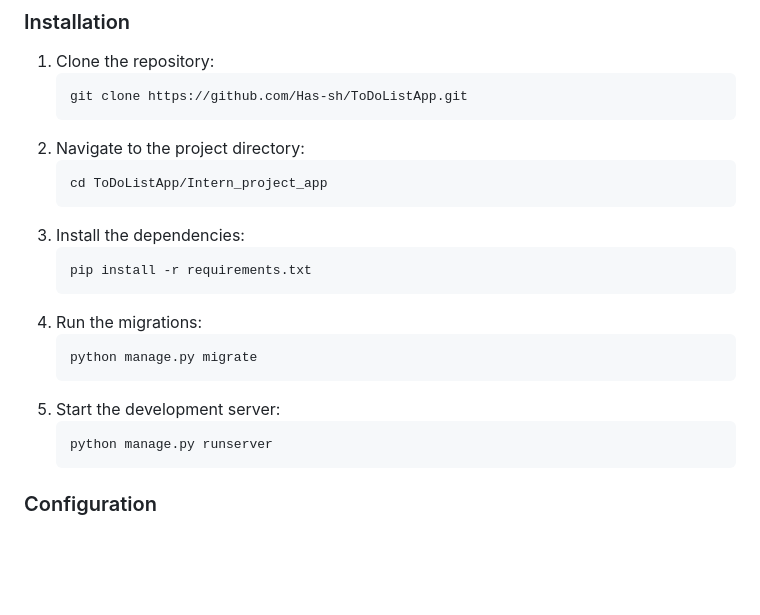
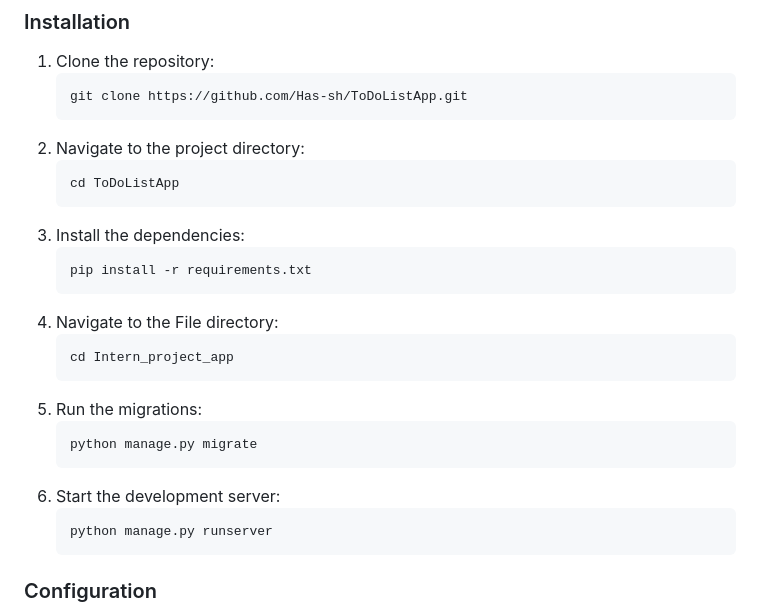
Before and after one commit to Has-sh/ToDoListApp, a Markdown page: README.md, the part around the change. Drawn GitHub-style; blank space fills up the shorter version.

````diff
--- a/README.md
+++ b/README.md
@@ -59,17 +59,21 @@ Registers the models with the Django admin site for easy management.
     ```
 2. Navigate to the project directory:
     ```bash
-    cd ToDoListApp/Intern_project_app
+    cd ToDoListApp
     ```
 3. Install the dependencies:
     ```bash
     pip install -r requirements.txt
     ```
-4. Run the migrations:
+4. Navigate to the File directory:
+    ```bash
+    cd Intern_project_app
+    ```
+6. Run the migrations:
     ```bash
     python manage.py migrate
     ```
-5. Start the development server:
+7. Start the development server:
     ```bash
     python manage.py runserver
     ```
````
